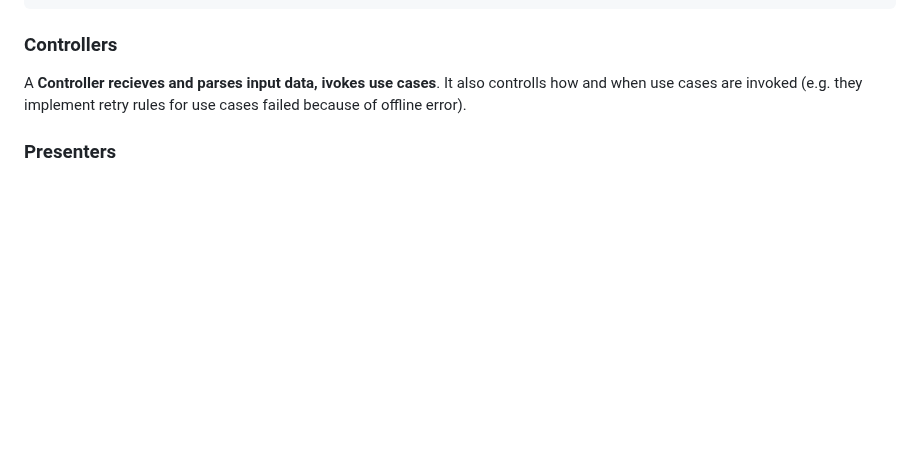
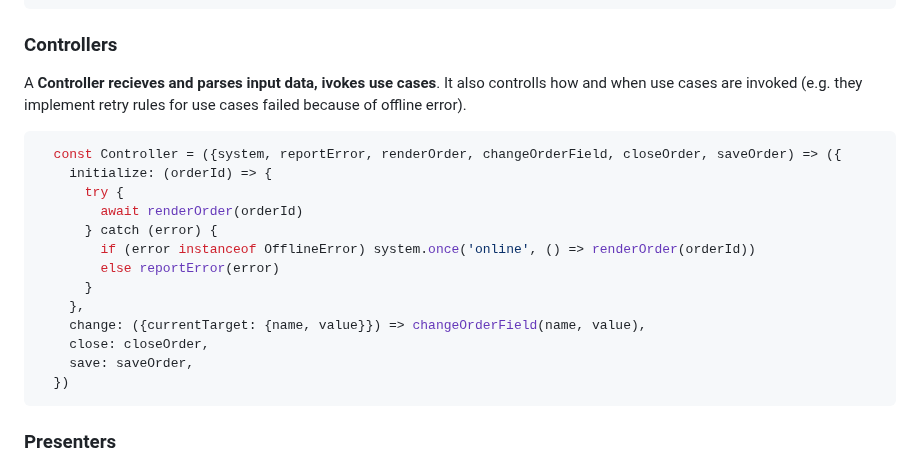
Before and after one commit to trofima/clean-architecture-playground, a Markdown page: presentation.md, the part around the change. Drawn GitHub-style; blank space fills up the shorter version.

````diff
--- a/presentation.md
+++ b/presentation.md
@@ -109,6 +109,22 @@ export class AngularNavigator implements Navigator {
 ### Controllers
 A **Controller recieves and parses input data, ivokes use cases**. It also controlls
 how and when use cases are invoked (e.g. they implement retry rules for use cases failed because of offline error).
+
+```javascript
+  const Controller = ({system, reportError, renderOrder, changeOrderField, closeOrder, saveOrder) => ({
+    initialize: (orderId) => {
+      try {
+        await renderOrder(orderId)
+      } catch (error) {
+        if (error instanceof OfflineError) system.once('online', () => renderOrder(orderId))
+        else reportError(error)
+      }
+    },
+    change: ({currentTarget: {name, value}}) => changeOrderField(name, value),
+    close: closeOrder,
+    save: saveOrder,
+  })
+```
 
 ### Presenters
 A **Presenter's job is to accept data from the application and format it**
````
